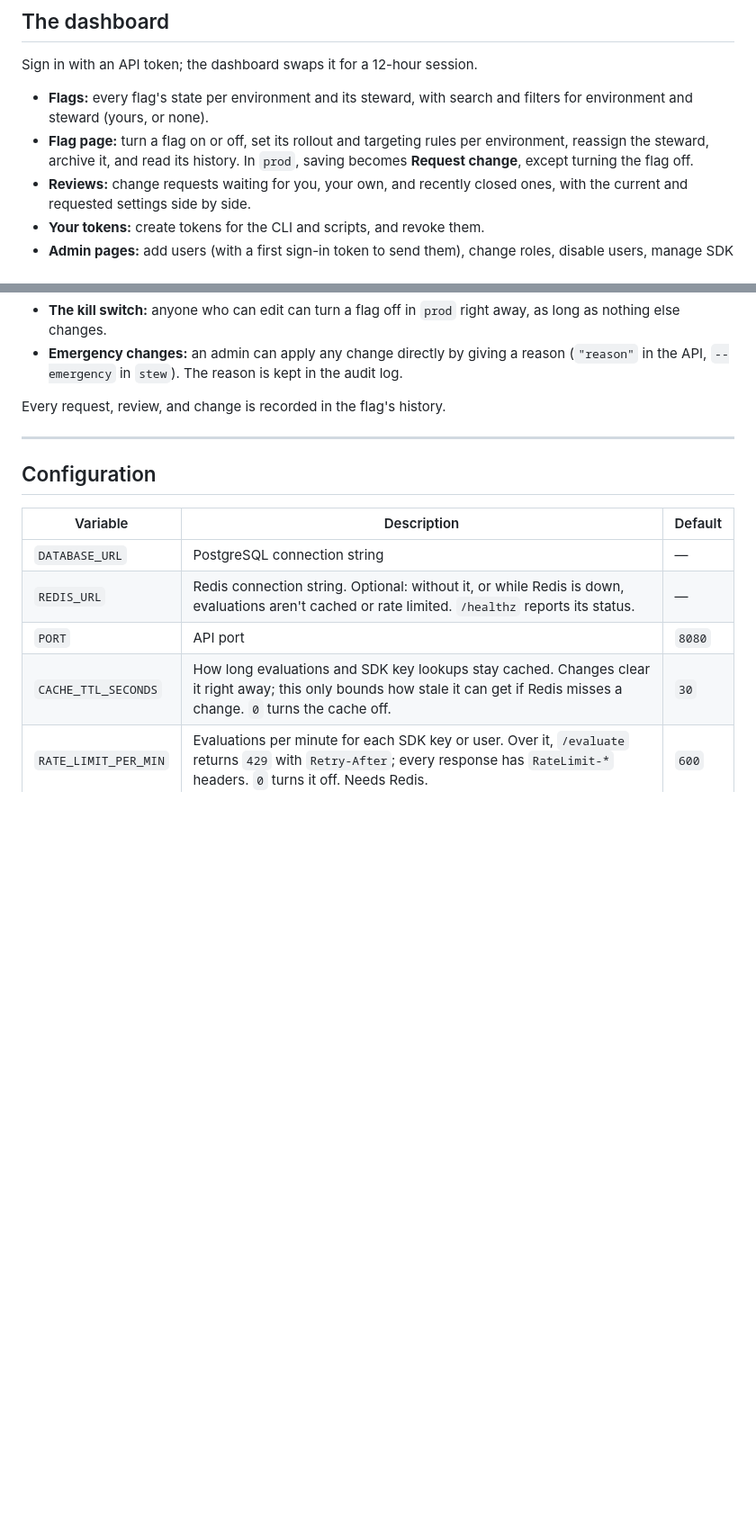
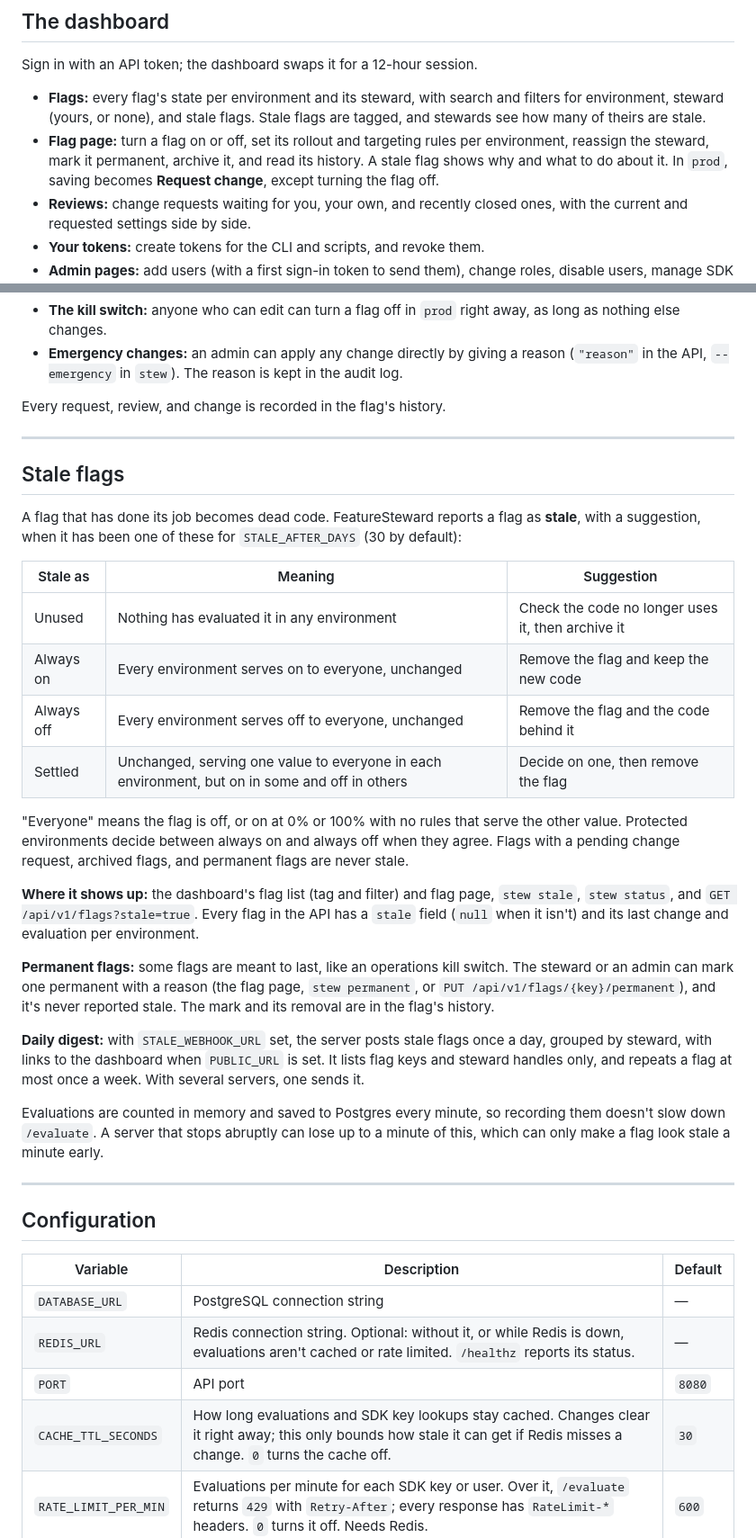
Before and after one commit to Melmonster13/featuresteward, a Markdown page: README.md, 2 parts joined by grey strips. Shown at 90% size. Drawn GitHub-style; blank space fills up the shorter version.

Commit message:
Document stale-flag detection

```diff
--- a/README.md
+++ b/README.md
@@ -89,8 +89,8 @@ To work on the dashboard with live reload, run `make web-dev` (needs Node.js 24)
 
 Sign in with an API token; the dashboard swaps it for a 12-hour session.
 
-- **Flags:** every flag's state per environment and its steward, with search and filters for environment and steward (yours, or none).
-- **Flag page:** turn a flag on or off, set its rollout and targeting rules per environment, reassign the steward, archive it, and read its history. In `prod`, saving becomes **Request change**, except turning the flag off.
+- **Flags:** every flag's state per environment and its steward, with search and filters for environment, steward (yours, or none), and stale flags. Stale flags are tagged, and stewards see how many of theirs are stale.
+- **Flag page:** turn a flag on or off, set its rollout and targeting rules per environment, reassign the steward, mark it permanent, archive it, and read its history. A stale flag shows why and what to do about it. In `prod`, saving becomes **Request change**, except turning the flag off.
 - **Reviews:** change requests waiting for you, your own, and recently closed ones, with the current and requested settings side by side.
 - **Your tokens:** create tokens for the CLI and scripts, and revoke them.
 - **Admin pages:** add users (with a first sign-in token to send them), change roles, disable users, manage SDK keys and environments.
@@ -221,6 +222,29 @@ Two changes skip approval:
 - **Emergency changes:** an admin can apply any change directly by giving a reason (`"reason"` in the API, `--emergency` in `stew`). The reason is kept in the audit log.
 
 Every request, review, and change is recorded in the flag's history.
+
+---
+
+## Stale flags
+
+A flag that has done its job becomes dead code. FeatureSteward reports a flag as **stale**, with a suggestion, when it has been one of these for `STALE_AFTER_DAYS` (30 by default):
+
+| Stale as | Meaning | Suggestion |
+|---|---|---|
+| Unused | Nothing has evaluated it in any environment | Check the code no longer uses it, then archive it |
+| Always on | Every environment serves on to everyone, unchanged | Remove the flag and keep the new code |
+| Always off | Every environment serves off to everyone, unchanged | Remove the flag and the code behind it |
+| Settled | Unchanged, serving one value to everyone in each environment, but on in some and off in others | Decide on one, then remove the flag |
+
+"Everyone" means the flag is off, or on at 0% or 100% with no rules that serve the other value. Protected environments decide between always on and always off when they agree. Flags with a pending change request, archived flags, and permanent flags are never stale.
+
+**Where it shows up:** the dashboard's flag list (tag and filter) and flag page, `stew stale`, `stew status`, and `GET /api/v1/flags?stale=true`. Every flag in the API has a `stale` field (`null` when it isn't) and its last change and evaluation per environment.
+
+**Permanent flags:** some flags are meant to last, like an operations kill switch. The steward or an admin can mark one permanent with a reason (the flag page, `stew permanent`, or `PUT /api/v1/flags/{key}/permanent`), and it's never reported stale. The mark and its removal are in the flag's history.
+
+**Daily digest:** with `STALE_WEBHOOK_URL` set, the server posts stale flags once a day, grouped by steward, with links to the dashboard when `PUBLIC_URL` is set. It lists flag keys and steward handles only, and repeats a flag at most once a week. With several servers, one sends it.
+
+Evaluations are counted in memory and saved to Postgres every minute, so recording them doesn't slow down `/evaluate`. A server that stops abruptly can lose up to a minute of this, which can only make a flag look stale a minute early.
 
 ---
 
```
Also changed, not shown: other parts of README.md (+5 -4 lines).
